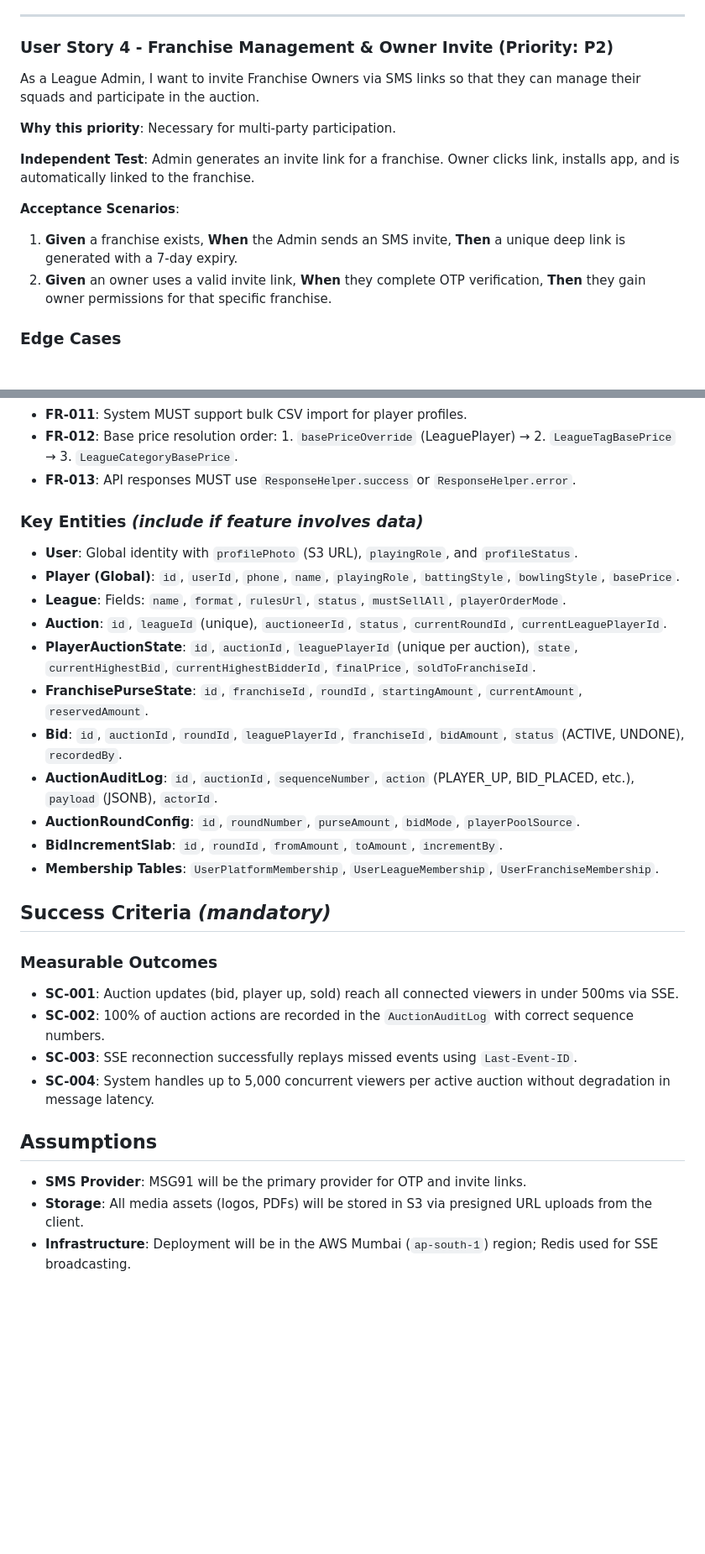
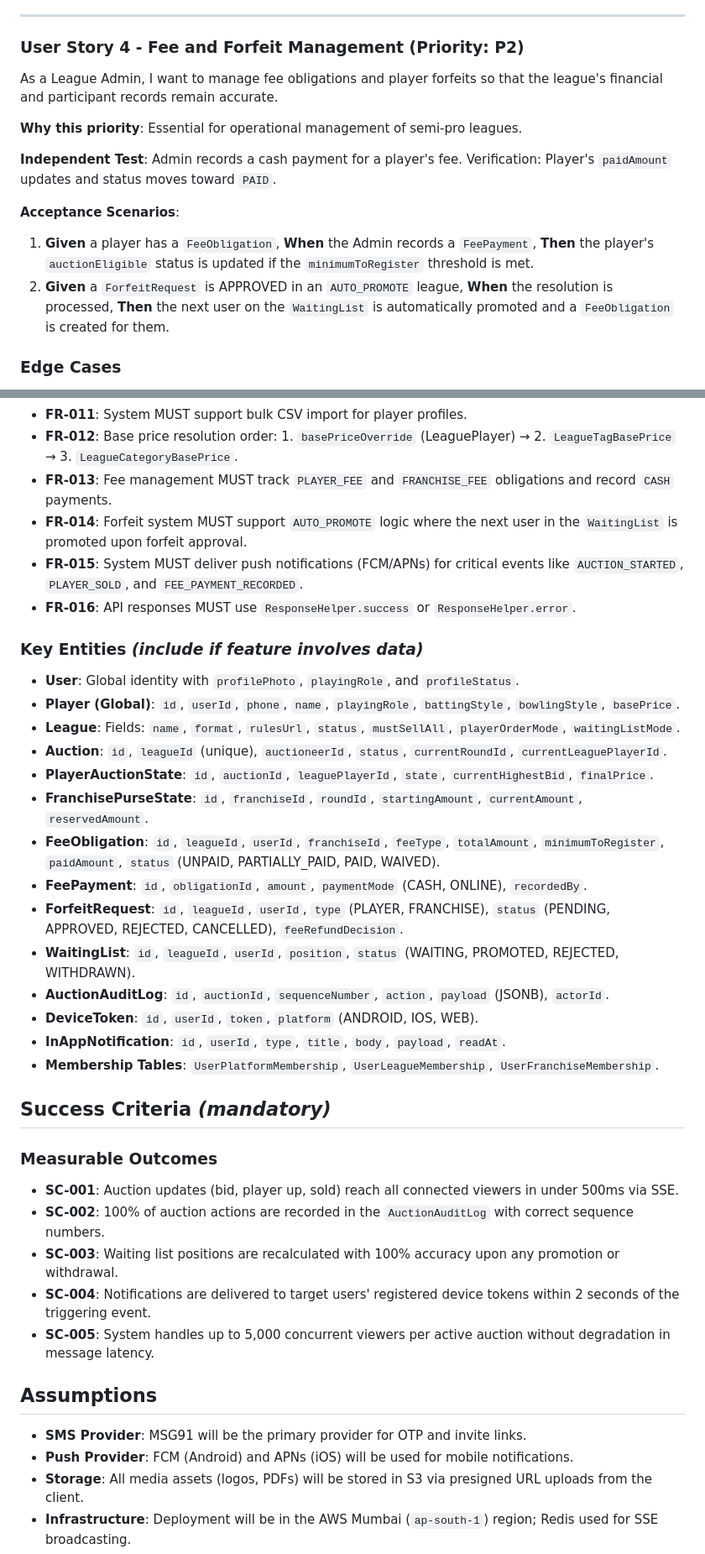
Before and after one commit to rulfox/crichere-backend, a Markdown page: specs/001-crichere-auction-platform/spec.md, 2 parts joined by grey strips. Shown at 84% size. Drawn GitHub-style; blank space fills up the shorter version.

Commit message:
docs: integrate fees, forfeits, waiting list, and notification details (001)

```diff
--- a/specs/001-crichere-auction-platform/spec.md
+++ b/specs/001-crichere-auction-platform/spec.md
@@ -63,18 +65,18 @@ As a Player, I want to register and claim my profile so that my historical perfo
 
 ---
 
-### User Story 4 - Franchise Management & Owner Invite (Priority: P2)
+### User Story 4 - Fee and Forfeit Management (Priority: P2)
 
-As a League Admin, I want to invite Franchise Owners via SMS links so that they can manage their squads and participate in the auction.
+As a League Admin, I want to manage fee obligations and player forfeits so that the league's financial and participant records remain accurate.
 
-**Why this priority**: Necessary for multi-party participation.
+**Why this priority**: Essential for operational management of semi-pro leagues.
 
-**Independent Test**: Admin generates an invite link for a franchise. Owner clicks link, installs app, and is automatically linked to the franchise.
+**Independent Test**: Admin records a cash payment for a player's fee. Verification: Player's `paidAmount` updates and status moves toward `PAID`.
 
 **Acceptance Scenarios**:
 
-1. **Given** a franchise exists, **When** the Admin sends an SMS invite, **Then** a unique deep link is generated with a 7-day expiry.
-2. **Given** an owner uses a valid invite link, **When** they complete OTP verification, **Then** they gain owner permissions for that specific franchise.
+1. **Given** a player has a `FeeObligation`, **When** the Admin records a `FeePayment`, **Then** the player's `auctionEligible` status is updated if the `minimumToRegister` threshold is met.
+2. **Given** a `ForfeitRequest` is APPROVED in an `AUTO_PROMOTE` league, **When** the resolution is processed, **Then** the next user on the `WaitingList` is automatically promoted and a `FeeObligation` is created for them.
 
 ### Edge Cases
 
@@ -107,20 +110,26 @@ As a League Admin, I want to invite Franchise Owners via SMS links so that they
 - **FR-010**: System MUST support Force-Assign by League Admin (bypasses purse validation, price defaults to 0).
 - **FR-011**: System MUST support bulk CSV import for player profiles.
 - **FR-012**: Base price resolution order: 1. `basePriceOverride` (LeaguePlayer) → 2. `LeagueTagBasePrice` → 3. `LeagueCategoryBasePrice`.
-- **FR-013**: API responses MUST use `ResponseHelper.success` or `ResponseHelper.error`.
+- **FR-013**: Fee management MUST track `PLAYER_FEE` and `FRANCHISE_FEE` obligations and record `CASH` payments.
+- **FR-014**: Forfeit system MUST support `AUTO_PROMOTE` logic where the next user in the `WaitingList` is promoted upon forfeit approval.
+- **FR-015**: System MUST deliver push notifications (FCM/APNs) for critical events like `AUCTION_STARTED`, `PLAYER_SOLD`, and `FEE_PAYMENT_RECORDED`.
+- **FR-016**: API responses MUST use `ResponseHelper.success` or `ResponseHelper.error`.
 
 ### Key Entities *(include if feature involves data)*
 
-- **User**: Global identity with `profilePhoto` (S3 URL), `playingRole`, and `profileStatus`.
+- **User**: Global identity with `profilePhoto`, `playingRole`, and `profileStatus`.
 - **Player (Global)**: `id`, `userId`, `phone`, `name`, `playingRole`, `battingStyle`, `bowlingStyle`, `basePrice`.
-- **League**: Fields: `name`, `format`, `rulesUrl`, `status`, `mustSellAll`, `playerOrderMode`.
+- **League**: Fields: `name`, `format`, `rulesUrl`, `status`, `mustSellAll`, `playerOrderMode`, `waitingListMode`.
 - **Auction**: `id`, `leagueId` (unique), `auctioneerId`, `status`, `currentRoundId`, `currentLeaguePlayerId`.
-- **PlayerAuctionState**: `id`, `auctionId`, `leaguePlayerId` (unique per auction), `state`, `currentHighestBid`, `currentHighestBidderId`, `finalPrice`, `soldToFranchiseId`.
+- **PlayerAuctionState**: `id`, `auctionId`, `leaguePlayerId`, `state`, `currentHighestBid`, `finalPrice`.
 - **FranchisePurseState**: `id`, `franchiseId`, `roundId`, `startingAmount`, `currentAmount`, `reservedAmount`.
-- **Bid**: `id`, `auctionId`, `roundId`, `leaguePlayerId`, `franchiseId`, `bidAmount`, `status` (ACTIVE, UNDONE), `recordedBy`.
-- **AuctionAuditLog**: `id`, `auctionId`, `sequenceNumber`, `action` (PLAYER_UP, BID_PLACED, etc.), `payload` (JSONB), `actorId`.
-- **AuctionRoundConfig**: `id`, `roundNumber`, `purseAmount`, `bidMode`, `playerPoolSource`.
-- **BidIncrementSlab**: `id`, `roundId`, `fromAmount`, `toAmount`, `incrementBy`.
+- **FeeObligation**: `id`, `leagueId`, `userId`, `franchiseId`, `feeType`, `totalAmount`, `minimumToRegister`, `paidAmount`, `status` (UNPAID, PARTIALLY_PAID, PAID, WAIVED).
+- **FeePayment**: `id`, `obligationId`, `amount`, `paymentMode` (CASH, ONLINE), `recordedBy`.
+- **ForfeitRequest**: `id`, `leagueId`, `userId`, `type` (PLAYER, FRANCHISE), `status` (PENDING, APPROVED, REJECTED, CANCELLED), `feeRefundDecision`.
+- **WaitingList**: `id`, `leagueId`, `userId`, `position`, `status` (WAITING, PROMOTED, REJECTED, WITHDRAWN).
+- **AuctionAuditLog**: `id`, `auctionId`, `sequenceNumber`, `action`, `payload` (JSONB), `actorId`.
+- **DeviceToken**: `id`, `userId`, `token`, `platform` (ANDROID, IOS, WEB).
+- **InAppNotification**: `id`, `userId`, `type`, `title`, `body`, `payload`, `readAt`.
 - **Membership Tables**: `UserPlatformMembership`, `UserLeagueMembership`, `UserFranchiseMembership`.
 
 ## Success Criteria *(mandatory)*
@@ -129,12 +138,14 @@ As a League Admin, I want to invite Franchise Owners via SMS links so that they
 
 - **SC-001**: Auction updates (bid, player up, sold) reach all connected viewers in under 500ms via SSE.
 - **SC-002**: 100% of auction actions are recorded in the `AuctionAuditLog` with correct sequence numbers.
-- **SC-003**: SSE reconnection successfully replays missed events using `Last-Event-ID`.
-- **SC-004**: System handles up to 5,000 concurrent viewers per active auction without degradation in message latency.
+- **SC-003**: Waiting list positions are recalculated with 100% accuracy upon any promotion or withdrawal.
+- **SC-004**: Notifications are delivered to target users' registered device tokens within 2 seconds of the triggering event.
+- **SC-005**: System handles up to 5,000 concurrent viewers per active auction without degradation in message latency.
 
 ## Assumptions
 
 - **SMS Provider**: MSG91 will be the primary provider for OTP and invite links.
+- **Push Provider**: FCM (Android) and APNs (iOS) will be used for mobile notifications.
 - **Storage**: All media assets (logos, PDFs) will be stored in S3 via presigned URL uploads from the client.
 - **Infrastructure**: Deployment will be in the AWS Mumbai (`ap-south-1`) region; Redis used for SSE broadcasting.
 - **Payment Scope**: V1 implementation handles cash/offline fee tracking only; Razorpay is V2.
```
Also changed, not shown: other parts of specs/001-crichere-auction-platform/spec.md (+3 -0 lines).
